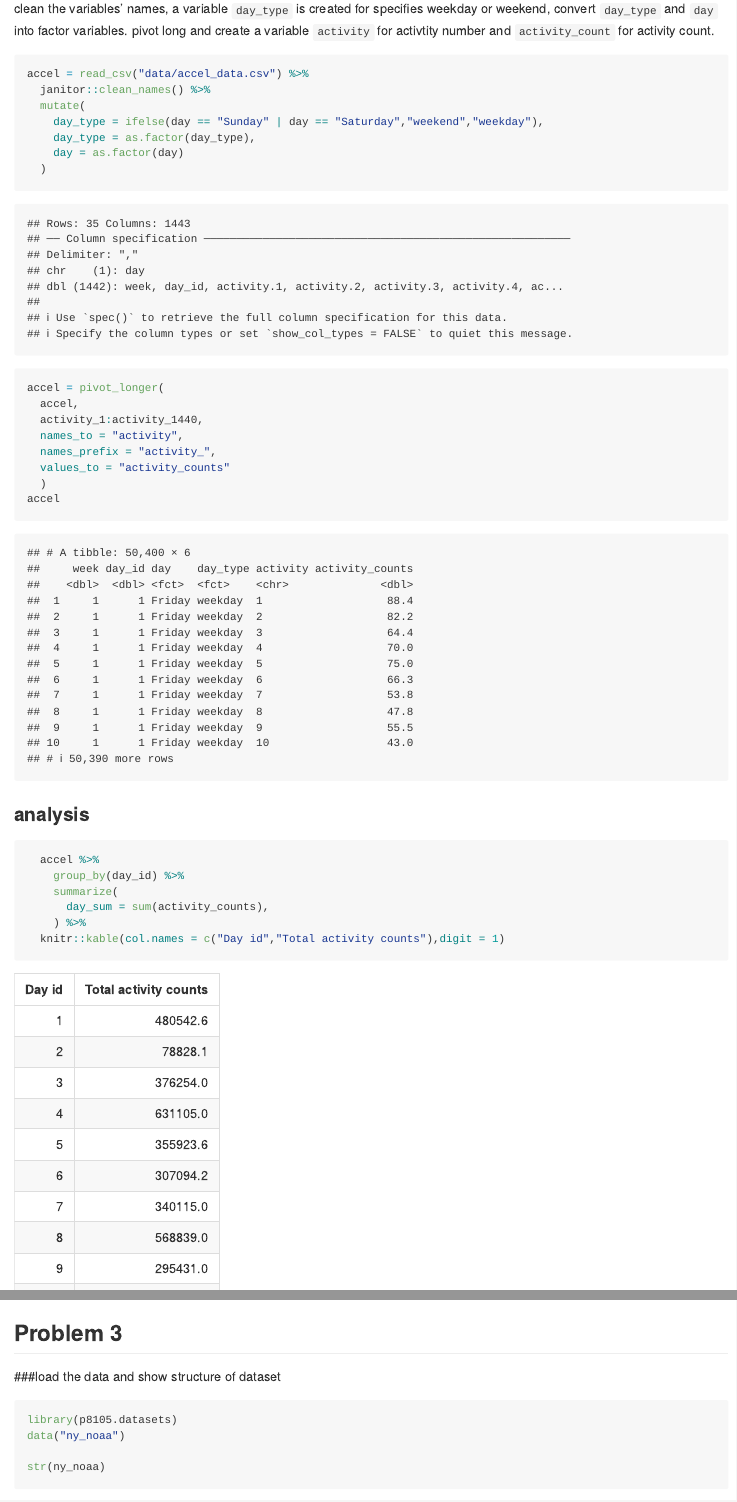
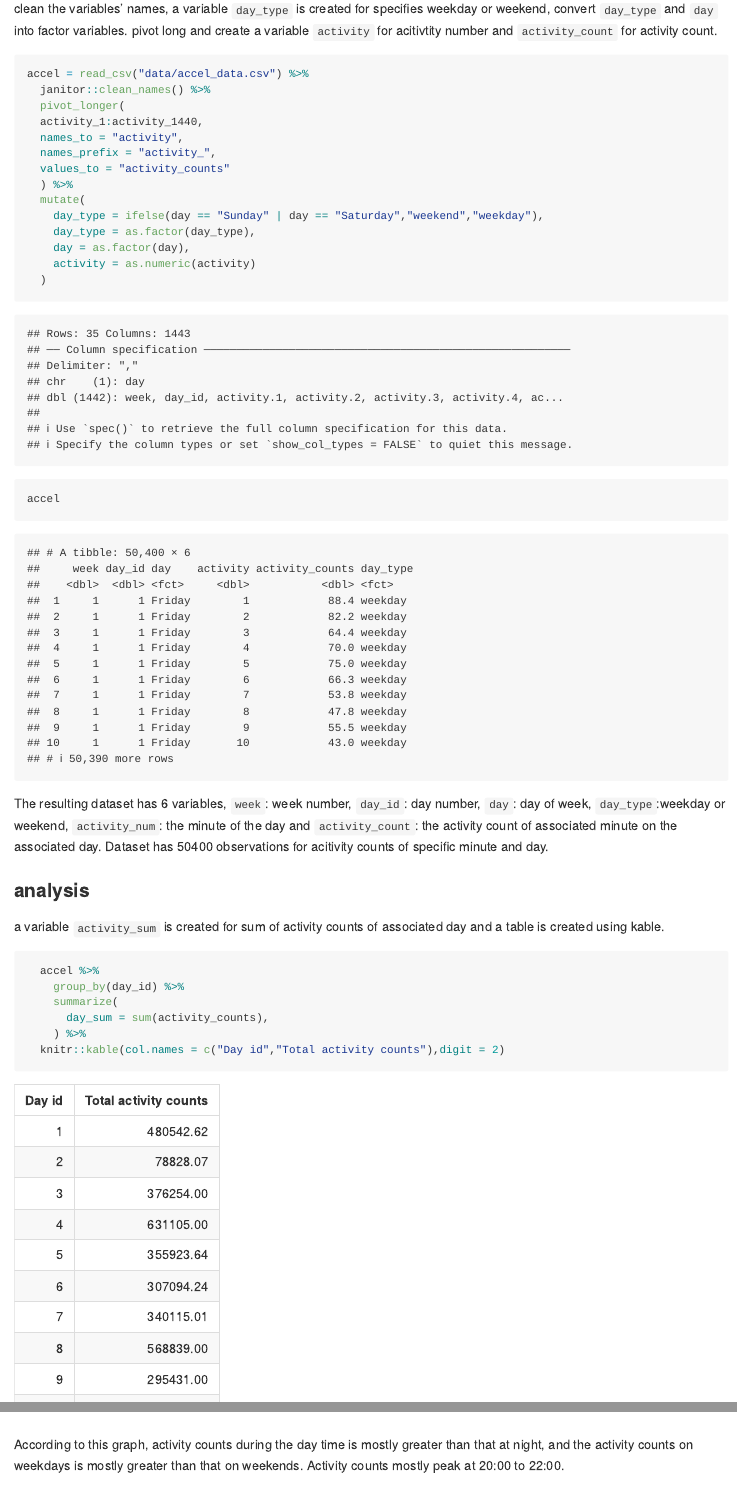
Before and after one commit to txbrook/p8105_hw3_yz, an R Markdown document (p8105_hw3_yz4437.Rmd): the page in a window 1100 px wide, from 1920 px down, and a second part further down, joined at a grey line. Rendered offline with R 4.5, knitr and Pandoc, with nearby package versions; some code elsewhere in the file could not run offline; column names are cleaned by a stand-in for the janitor package.

Commit message:
layout changes fro problem3

````diff
--- a/p8105_hw3_yz4437.Rmd
+++ b/p8105_hw3_yz4437.Rmd
@@ -94,31 +94,34 @@ instacart %>%
 
 ### tidy data
 
-clean the variables' names, a variable `day_type` is created for specifies weekday or weekend, convert `day_type` and `day` into factor variables. pivot long and create a variable `activity` for activtity number and `activity_count` for activity count.
+clean the variables' names, a variable `day_type` is created for specifies weekday or weekend, convert `day_type` and `day` into factor variables. pivot long and create a variable `activity` for acitivtity number and `activity_count` for activity count.
 ```{r}
 accel = read_csv("data/accel_data.csv") %>%
   janitor::clean_names() %>%
-  mutate(
-    day_type = ifelse(day == "Sunday" | day == "Saturday","weekend","weekday"),
-    day_type = as.factor(day_type),
-    day = as.factor(day)
-  )
-accel = pivot_longer(
-  accel,
+  pivot_longer(
   activity_1:activity_1440,
   names_to = "activity",
   names_prefix = "activity_",
   values_to = "activity_counts"
+  ) %>%
+  mutate(
+    day_type = ifelse(day == "Sunday" | day == "Saturday","weekend","weekday"),
+    day_type = as.factor(day_type),
+    day = as.factor(day),
+    activity = as.numeric(activity)
   )
 accel
 ```
+The resulting dataset has `r ncol(accel)` variables, `week`: week number, `day_id`: day number, `day`: day of week, `day_type`:weekday or weekend, `activity_num`: the minute of the day and `activity_count`: the activity count of associated minute on the associated day. Dataset has `r nrow(accel)` observations for acitivity counts of specific minute and day.
 
 ### analysis
+
+a variable `activity_sum` is created for sum of activity counts of associated day and a table is created using kable.
 ```{r}
   accel %>%
     group_by(day_id) %>%
     summarize(
       day_sum = sum(activity_counts),
     ) %>%
-  knitr::kable(col.names = c("Day id","Total activity counts"),digit = 1)
+  knitr::kable(col.names = c("Day id","Total activity counts"),digit = 2)
 ```
@@ -139,5 +147,9 @@ accel %>%
   scale_color_discrete(name = "Day of the week")
 ```
+According to this graph, activity counts during the day time is mostly greater than that at night, and the activity counts on weekdays is mostly greater than that on weekends. Activity counts mostly peak at 20:00 to 22:00.
+
+
+
 ## Problem 3
 
 ###load the data and show structure of dataset
````
Also changed, not shown: p8105_hw3_yz4437.Rmd (11 more changed lines).
